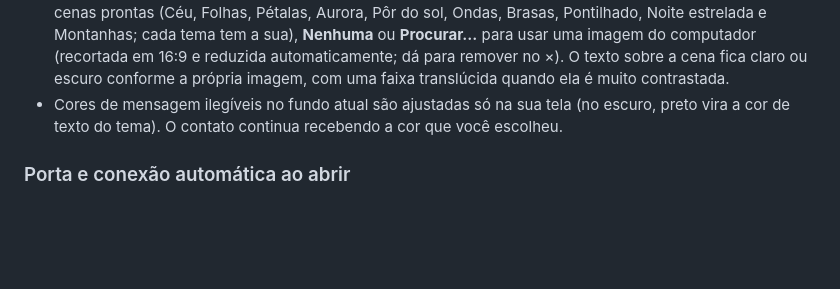
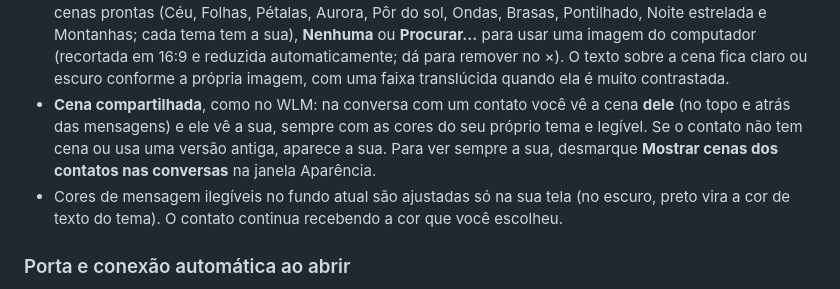
Before and after one commit to claudiosoaresdev/chat-lan-messager, a Markdown page: README.md, the part around the change. Rendered like a GitHub page; blank space fills up the shorter version.

Commit message:
README: cena compartilhada
Co-Authored-By: Claude Opus 5.5 <noreply@anthropic.com>

```diff
--- a/README.md
+++ b/README.md
@@ -90,6 +90,10 @@ No menu ☰ da lista de contatos, **Aparência...** abre a janela de modo e tema
   Montanhas; cada tema tem a sua), **Nenhuma** ou **Procurar...** para usar uma imagem do computador (recortada
   em 16:9 e reduzida automaticamente; dá para remover no ×). O texto sobre a cena fica claro ou escuro conforme
   a própria imagem, com uma faixa translúcida quando ela é muito contrastada.
+- **Cena compartilhada**, como no WLM: na conversa com um contato você vê a cena **dele** (no topo e atrás das
+  mensagens) e ele vê a sua, sempre com as cores do seu próprio tema e legível. Se o contato não tem cena ou usa
+  uma versão antiga, aparece a sua. Para ver sempre a sua, desmarque **Mostrar cenas dos contatos nas
+  conversas** na janela Aparência.
 - Cores de mensagem ilegíveis no fundo atual são ajustadas só na sua tela (no escuro, preto vira a cor de texto
   do tema). O contato continua recebendo a cor que você escolheu.
 
```
